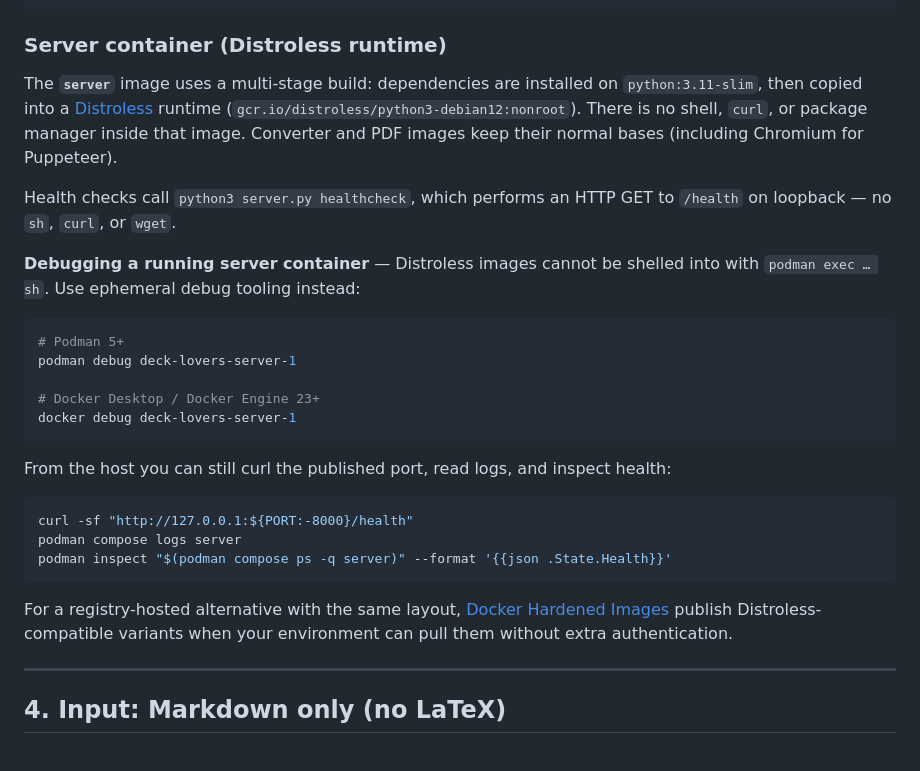
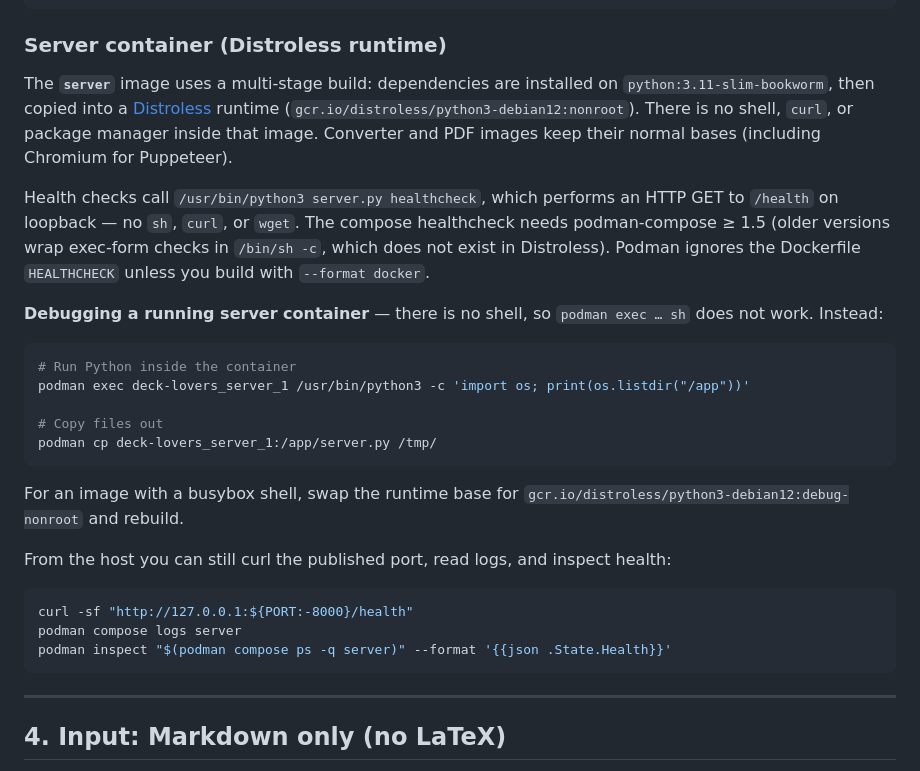
Before and after one commit to carlok/deck-lovers, a Markdown page: README.md, the part around the change. Drawn GitHub-style.

Commit message:
README: replace nonexistent podman debug with working guidance
Document the podman-compose >= 1.5 requirement for the exec-form
healthcheck and the --format docker caveat for Dockerfile HEALTHCHECK.

````diff
--- a/README.md
+++ b/README.md
@@ -296,25 +296,31 @@ podman compose build server
 ### Server container (Distroless runtime)
 
 The **`server`** image uses a multi-stage build: dependencies are installed on
-`python:3.11-slim`, then copied into a
+`python:3.11-slim-bookworm`, then copied into a
 [Distroless](https://github.com/GoogleContainerTools/distroless) runtime
 (`gcr.io/distroless/python3-debian12:nonroot`). There is no shell, `curl`, or
 package manager inside that image. Converter and PDF images keep their normal
 bases (including Chromium for Puppeteer).
 
-Health checks call `python3 server.py healthcheck`, which performs an HTTP GET
-to `/health` on loopback — no `sh`, `curl`, or `wget`.
+Health checks call `/usr/bin/python3 server.py healthcheck`, which performs an
+HTTP GET to `/health` on loopback — no `sh`, `curl`, or `wget`. The compose
+healthcheck needs podman-compose ≥ 1.5 (older versions wrap exec-form checks in
+`/bin/sh -c`, which does not exist in Distroless). Podman ignores the
+Dockerfile `HEALTHCHECK` unless you build with `--format docker`.
 
-**Debugging a running server container** — Distroless images cannot be shelled
-into with `podman exec … sh`. Use ephemeral debug tooling instead:
+**Debugging a running server container** — there is no shell, so
+`podman exec … sh` does not work. Instead:
 
 ```bash
-# Podman 5+
-podman debug deck-lovers-server-1
+# Run Python inside the container
+podman exec deck-lovers_server_1 /usr/bin/python3 -c 'import os; print(os.listdir("/app"))'
 
-# Docker Desktop / Docker Engine 23+
-docker debug deck-lovers-server-1
+# Copy files out
+podman cp deck-lovers_server_1:/app/server.py /tmp/
 ```
+
+For an image with a busybox shell, swap the runtime base for
+`gcr.io/distroless/python3-debian12:debug-nonroot` and rebuild.
 
 From the host you can still curl the published port, read logs, and inspect health:
 
@@ -323,10 +329,6 @@ curl -sf "http://127.0.0.1:${PORT:-8000}/health"
 podman compose logs server
 podman inspect "$(podman compose ps -q server)" --format '{{json .State.Health}}'
 ```
-
-For a registry-hosted alternative with the same layout,
-[Docker Hardened Images](https://dhi.io/) publish Distroless-compatible variants
-when your environment can pull them without extra authentication.
 
 ---
 
````
